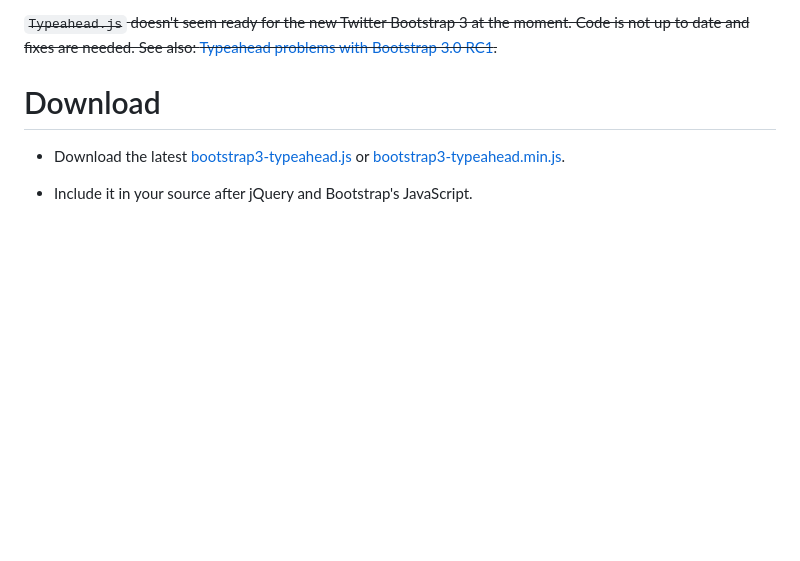
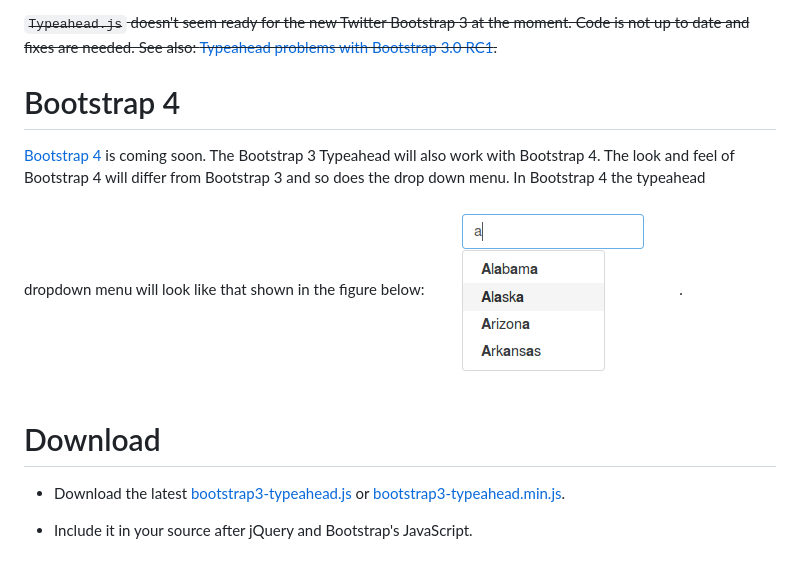
Before and after one commit to bassjobsen/Bootstrap-3-Typeahead, a Markdown page: README.md, the part around the change. GitHub-like rendering; pictures changed too: typeaheadv4.png (added); blank space fills up the shorter version.

Commit message:
ready for Bootstrap 4

```diff
--- a/README.md
+++ b/README.md
@@ -9,6 +9,12 @@ With Twitter Bootstrap 3 the typeahead plugin had been dropped. [@mdo](http://tw
 
 ~~`Typeahead.js` doesn't seem ready for the new Twitter Bootstrap 3 at the moment. Code is not up to date and fixes are needed. See also:
 [Typeahead problems with Bootstrap 3.0 RC1](http://stackoverflow.com/questions/18167246/typeahead-problems-with-bootstrap-3-0-rc1).~~
+
+Bootstrap 4
+===========
+[Bootstrap 4](http://blog.getbootstrap.com/2015/08/19/bootstrap-4-alpha/) is coming soon. The Bootstrap 3 Typeahead will also work with Bootstrap 4.
+The look and feel of Bootstrap 4 will differ from Bootstrap 3 and so does the drop down menu. In Bootstrap 4 the typeahead dropdown menu will look like that shown in the figure below:
+![Bootstrap 4 Typeahead](typeaheadv4.png).
 
 Download
 ========
```
Also changed, not shown: 2 other files.
